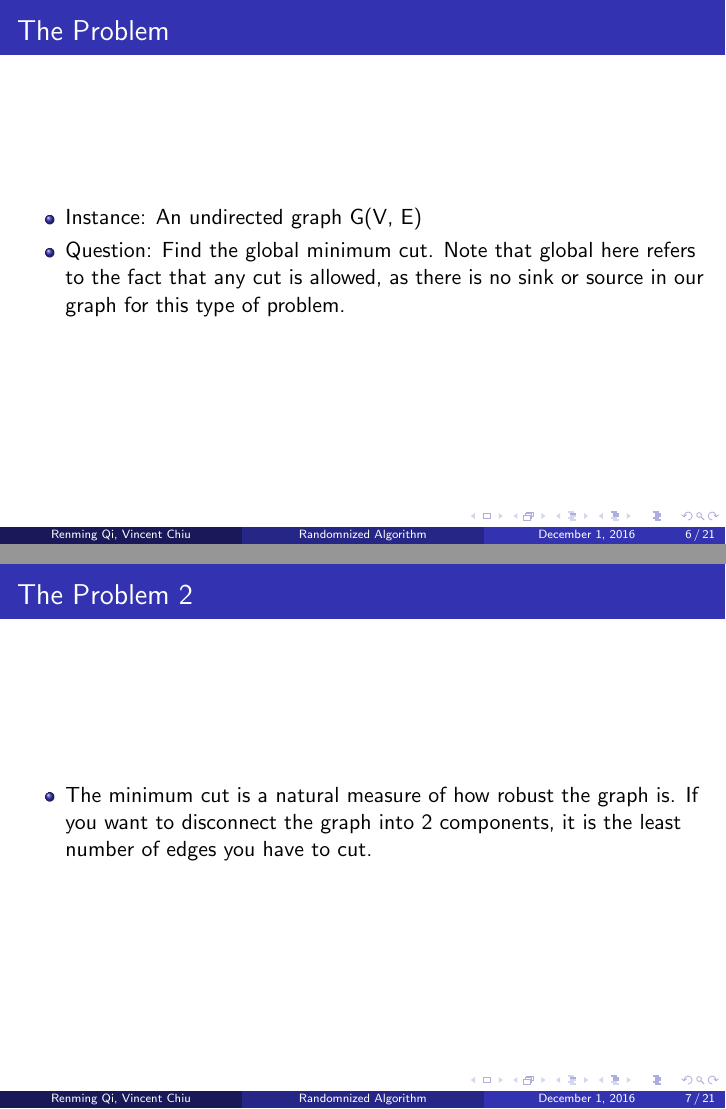
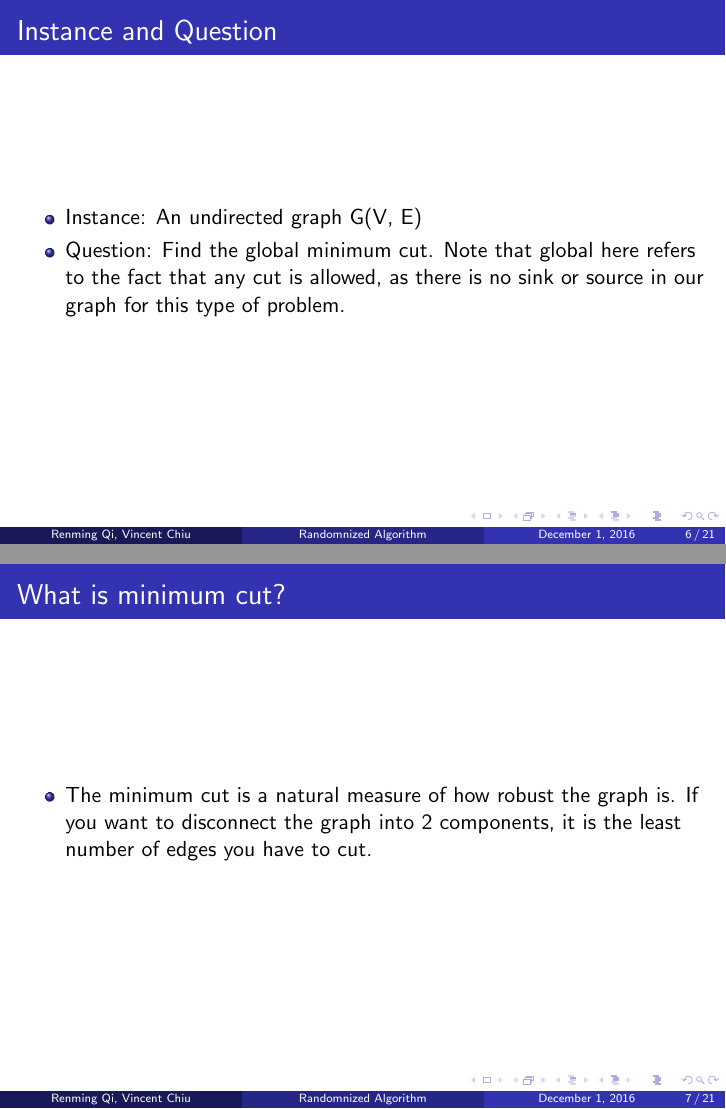
Before and after one commit to wordhardqi/coscPresentation, LaTeX slides (coscPresentation.tex): pages 7 and 8 of 25, joined at a grey line. Compiled offline with pdfLaTeX.

Commit message:
fixed formatting improved titles

```diff
--- a/coscPresentation.tex
+++ b/coscPresentation.tex
@@ -171,7 +171,7 @@ However, we have showed even if it can only succeed with small probability, we c
 %------------------------------------------------
 
 \begin{frame}
-\frametitle{The Problem}
+\frametitle{Instance and Question}
 \begin{itemize}
 		\item Instance: An undirected graph G(V, E)
 		\item Question: Find the global minimum cut. Note that global here refers to the fact that any cut is allowed, as there is no sink or source in our graph for this type of problem.
@@ -179,7 +179,7 @@ However, we have showed even if it can only succeed with small probability, we c
 \end{frame}
 
 \begin{frame}
-\frametitle{The Problem 2}
+\frametitle{What is minimum cut?}
 \begin{itemize}
 		\item The minimum cut is a natural measure of how robust the graph is. If you want to disconnect the graph into 2 components, it is the least number of edges you have to cut.
 \end{itemize}
```
Also changed, not shown: coscPresentation.tex (6 more changed lines).
